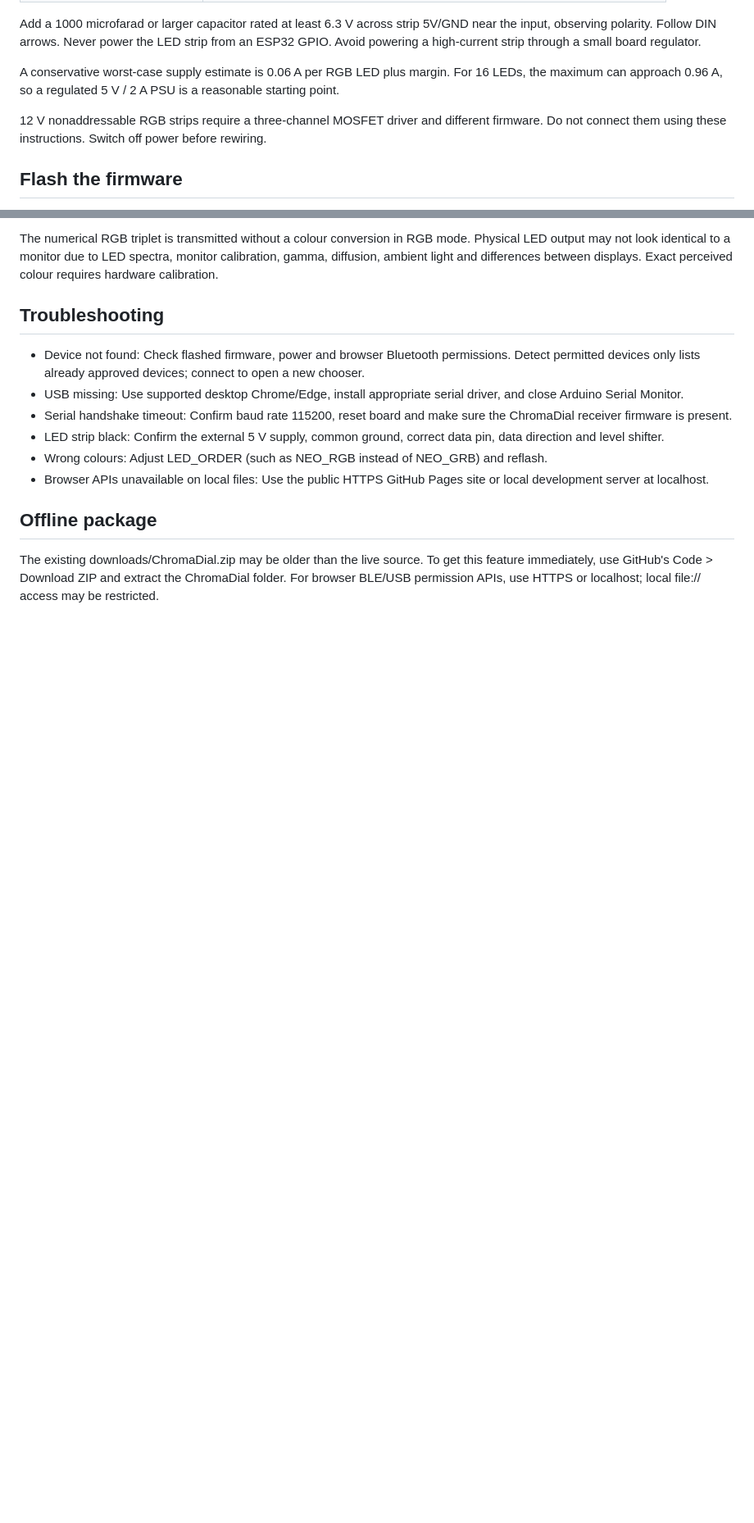
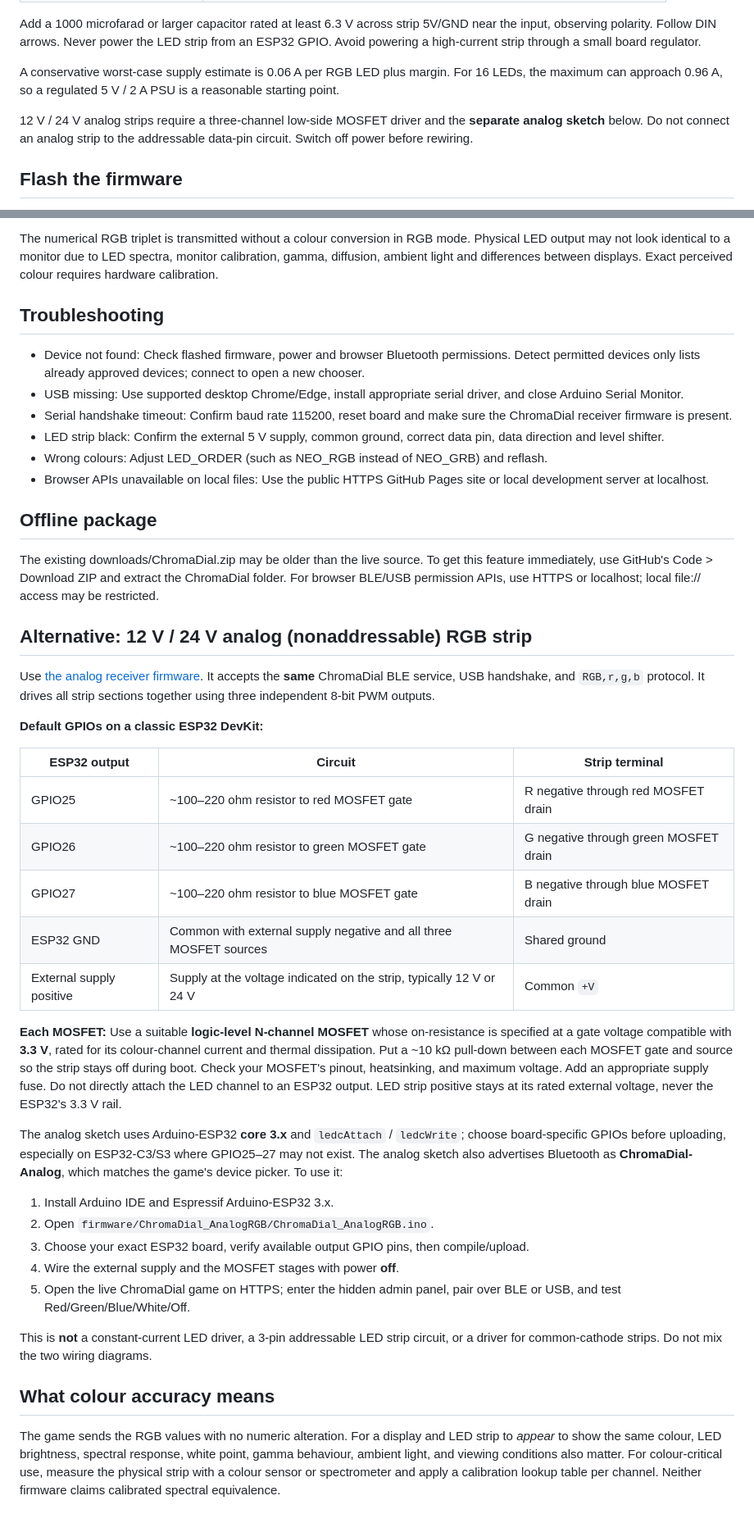
Before and after one commit to PRABS25/Chromadial, a Markdown page: docs/ESP32_RGB_SETUP.md, 2 parts joined by grey strips. Shown at 82% size. Rendered like a GitHub page; blank space fills up the shorter version.

Commit message:
docs: wire and flash addressable or analog RGB strips with ChromaDial

```diff
--- a/docs/ESP32_RGB_SETUP.md
+++ b/docs/ESP32_RGB_SETUP.md
@@ -25,7 +26,7 @@ Add a 1000 microfarad or larger capacitor rated at least 6.3 V across strip 5V/G
 
 A conservative worst-case supply estimate is 0.06 A per RGB LED plus margin. For 16 LEDs, the maximum can approach 0.96 A, so a regulated 5 V / 2 A PSU is a reasonable starting point.
 
-12 V nonaddressable RGB strips require a three-channel MOSFET driver and different firmware. Do not connect them using these instructions. Switch off power before rewiring.
+12 V / 24 V analog strips require a three-channel low-side MOSFET driver and the **separate analog sketch** below. Do not connect an analog strip to the addressable data-pin circuit. Switch off power before rewiring.
 
 ## Flash the firmware
 
@@ -82,3 +83,34 @@ The numerical RGB triplet is transmitted without a colour conversion in RGB mode
 ## Offline package
 
 The existing downloads/ChromaDial.zip may be older than the live source. To get this feature immediately, use GitHub's Code > Download ZIP and extract the ChromaDial folder. For browser BLE/USB permission APIs, use HTTPS or localhost; local file:// access may be restricted.
+
+
+## Alternative: 12 V / 24 V analog (nonaddressable) RGB strip
+
+Use [the analog receiver firmware](../firmware/ChromaDial_AnalogRGB/ChromaDial_AnalogRGB.ino). It accepts the **same** ChromaDial BLE service, USB handshake, and `RGB,r,g,b` protocol. It drives all strip sections together using three independent 8-bit PWM outputs.
+
+**Default GPIOs on a classic ESP32 DevKit:**
+
+| ESP32 output | Circuit | Strip terminal |
+| --- | --- | --- |
+| GPIO25 | ~100–220 ohm resistor to red MOSFET gate | R negative through red MOSFET drain |
+| GPIO26 | ~100–220 ohm resistor to green MOSFET gate | G negative through green MOSFET drain |
+| GPIO27 | ~100–220 ohm resistor to blue MOSFET gate | B negative through blue MOSFET drain |
+| ESP32 GND | Common with external supply negative and all three MOSFET sources | Shared ground |
+| External supply positive | Supply at the voltage indicated on the strip, typically 12 V or 24 V | Common `+V` |
+
+**Each MOSFET:** Use a suitable **logic-level N-channel MOSFET** whose on-resistance is specified at a gate voltage compatible with **3.3 V**, rated for its colour-channel current and thermal dissipation. Put a ~10 kΩ pull-down between each MOSFET gate and source so the strip stays off during boot. Check your MOSFET's pinout, heatsinking, and maximum voltage. Add an appropriate supply fuse. Do not directly attach the LED channel to an ESP32 output. LED strip positive stays at its rated external voltage, never the ESP32's 3.3 V rail.
+
+The analog sketch uses Arduino-ESP32 **core 3.x** and `ledcAttach` / `ledcWrite`; choose board-specific GPIOs before uploading, especially on ESP32-C3/S3 where GPIO25–27 may not exist. The analog sketch also advertises Bluetooth as **ChromaDial-Analog**, which matches the game's device picker. To use it:
+
+1. Install Arduino IDE and Espressif Arduino-ESP32 3.x.
+2. Open `firmware/ChromaDial_AnalogRGB/ChromaDial_AnalogRGB.ino`.
+3. Choose your exact ESP32 board, verify available output GPIO pins, then compile/upload.
+4. Wire the external supply and the MOSFET stages with power **off**.
+5. Open the live ChromaDial game on HTTPS; enter the hidden admin panel, pair over BLE or USB, and test Red/Green/Blue/White/Off.
+
+This is **not** a constant-current LED driver, a 3-pin addressable LED strip circuit, or a driver for common-cathode strips. Do not mix the two wiring diagrams.
+
+## What colour accuracy means
+
+The game sends the RGB values with no numeric alteration. For a display and LED strip to *appear* to show the same colour, LED brightness, spectral response, white point, gamma behaviour, ambient light, and viewing conditions also matter. For colour-critical use, measure the physical strip with a colour sensor or spectrometer and apply a calibration lookup table per channel. Neither firmware claims calibrated spectral equivalence.
```
Also changed, not shown: other parts of docs/ESP32_RGB_SETUP.md (+3 -2 lines).
